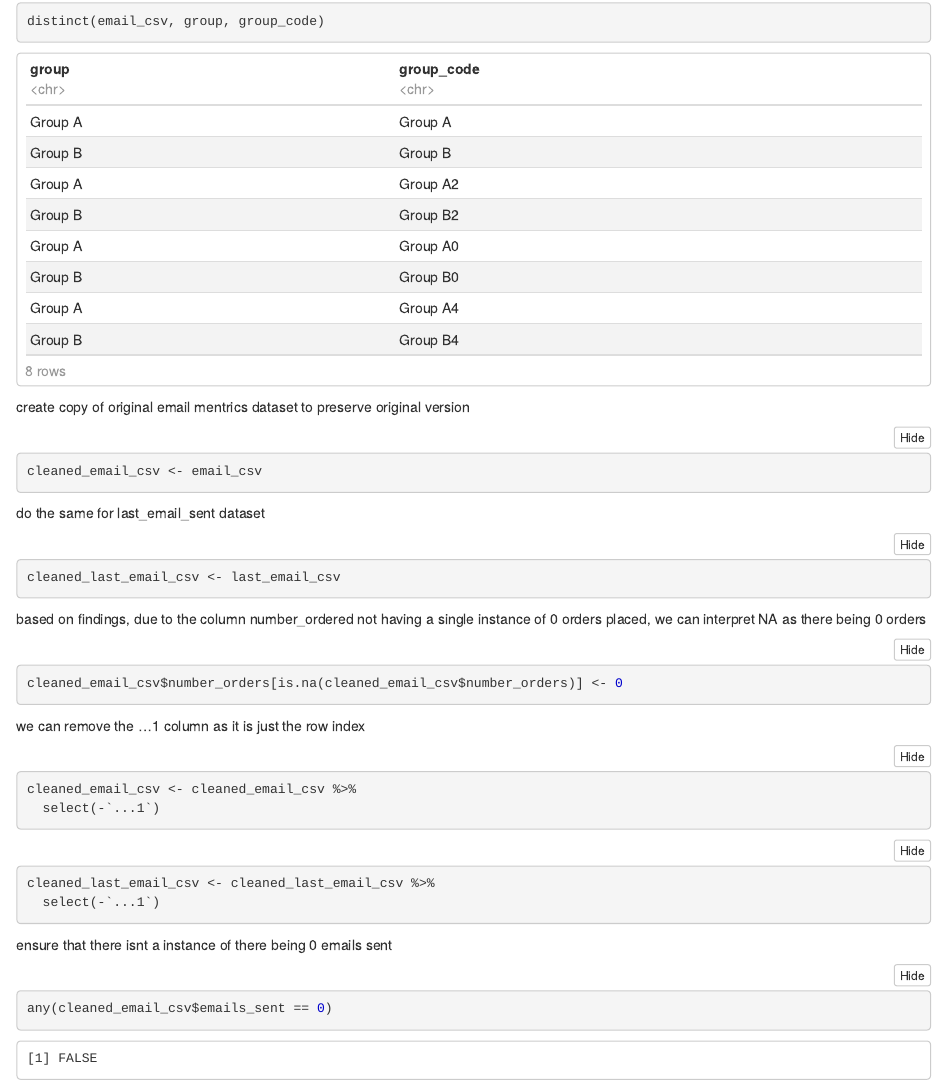
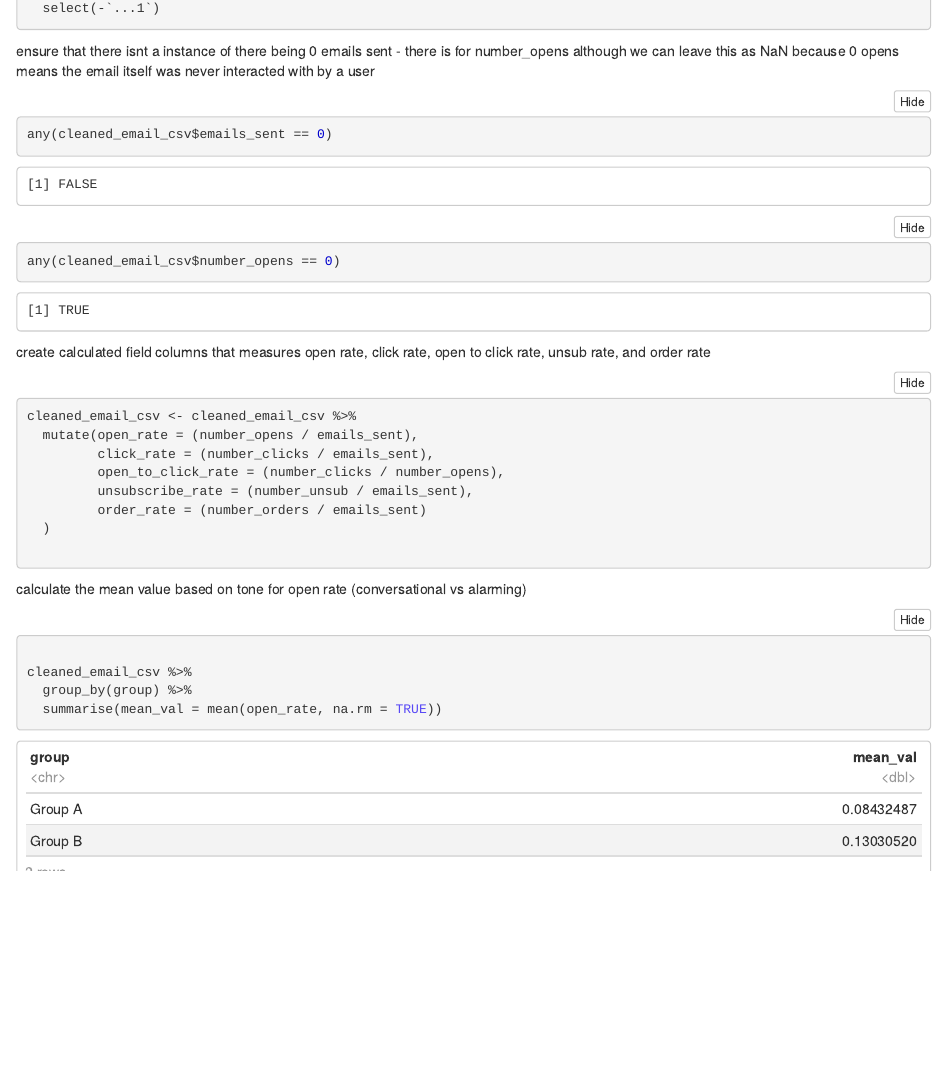
Before and after one commit to Pyckett/Marketing-Email-Campaign-Data-Analytics, an R Markdown document (project-2-technical-notebook.Rmd): the page in a window 1100 px wide, from 480 px down before the commit and from 1370 px down after it. The pictures show the output file project-2-technical-notebook.nb.html that the author committed with the source, opened offline.

Commit message:
more additions for my poriton

````diff
--- a/project-2-technical-notebook.Rmd
+++ b/project-2-technical-notebook.Rmd
@@ -50,9 +50,29 @@ cleaned_last_email_csv <- cleaned_last_email_csv %>%
   select(-`...1`)
 ```
 
-ensure that there isnt a instance of there being 0 emails sent
+ensure that there isnt a instance of there being 0 emails sent - there is for number_opens although we can leave this as NaN because 0 opens means the email itself was never interacted with by a user
 ```{r}
 any(cleaned_email_csv$emails_sent == 0)
+any(cleaned_email_csv$number_opens == 0)
 ```
+create calculated field columns that measures open rate, click rate, open to click rate, unsub rate, and order rate
+
+```{r}
+cleaned_email_csv <- cleaned_email_csv %>%
+  mutate(open_rate = (number_opens / emails_sent),
+         click_rate = (number_clicks / emails_sent),
+         open_to_click_rate = (number_clicks / number_opens),
+         unsubscribe_rate = (number_unsub / emails_sent),
+         order_rate = (number_orders / emails_sent)
+  )
+
+
+```
+
+
+calculate the mean value based on tone for open rate (conversational vs alarming)
 ```{r}
 
+cleaned_email_csv %>%
+  group_by(group) %>%
+  summarise(mean_val = mean(open_rate, na.rm = TRUE))
````
Also changed, not shown: project-2-technical-notebook.nb.html, project-2-technical-notebook.Rmd (19 more changed lines).
